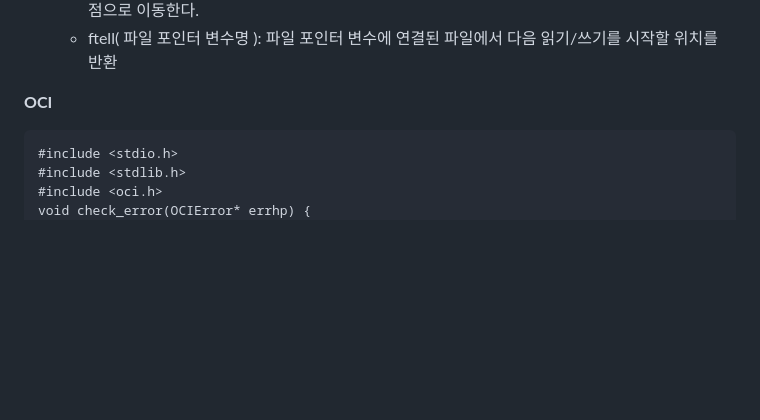
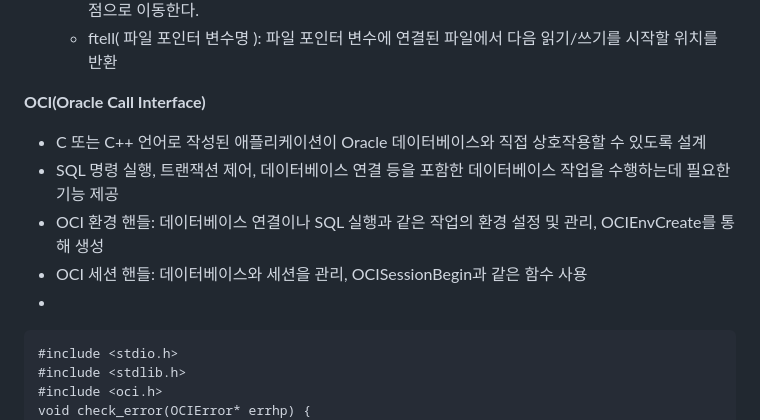
Before and after one commit to daoujunsung/Daou-FITs-3-YangJunsung, a Markdown page: [TIL] 2025-03-21 TIL.md, the part around the change. Rendered like a GitHub page; blank space fills up the shorter version.

````diff
--- a/[TIL] 2025-03-21 TIL.md
+++ b/[TIL] 2025-03-21 TIL.md
@@ -15,7 +15,12 @@
   - rewind(파일 포인터 변수명 ): 파일 포인터에 연결된 파일의 다음 읽기/쓰기 위치를 파일의 시작 지점으로 이동한다.
   - ftell( 파일 포인터 변수명 ): 파일 포인터 변수에 연결된 파일에서 다음 읽기/쓰기를 시작할 위치를 반환
 
-**OCI**
+**OCI(Oracle Call Interface)**
+- C 또는 C++ 언어로 작성된 애플리케이션이 Oracle 데이터베이스와 직접 상호작용할 수 있도록 설계
+- SQL 명령 실행, 트랜잭션 제어, 데이터베이스 연결 등을 포함한 데이터베이스 작업을 수행하는데 필요한 기능 제공
+- OCI 환경 핸들: 데이터베이스 연결이나 SQL 실행과 같은 작업의 환경 설정 및 관리, OCIEnvCreate를 통해 생성
+- OCI 세션 핸들: 데이터베이스와 세션을 관리, OCISessionBegin과 같은 함수 사용
+-
 ```
 #include <stdio.h>
 #include <stdlib.h>
````
